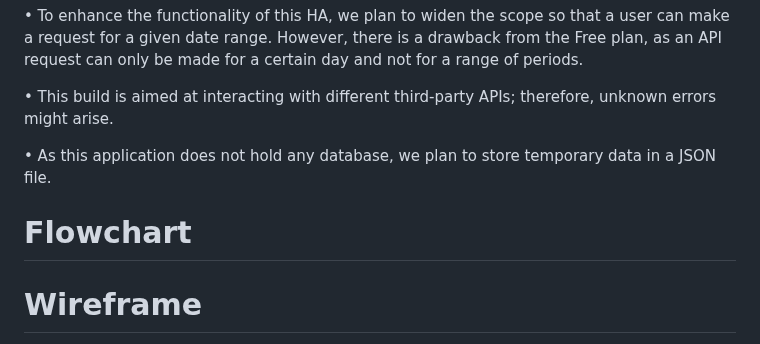
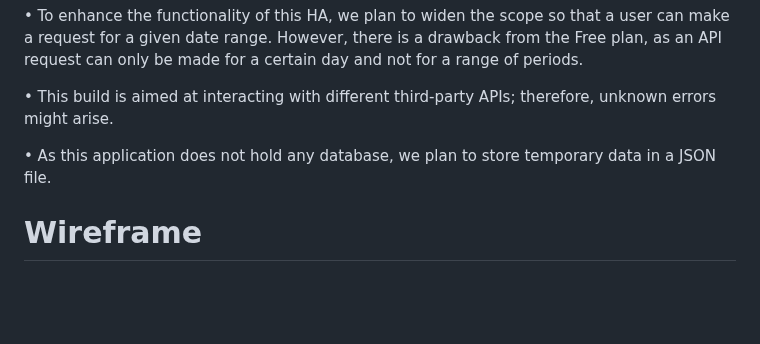
Before and after one commit to DeneshA/my_holiday_app_project_week_1, a Markdown page: README.md, the part around one of its changes. Rendered like a GitHub page; blank space fills up the shorter version.

Commit message:
Readme file Completed

```diff
--- a/README.md
+++ b/README.md
@@ -34,8 +34,6 @@ Traveling is fun, but it can turn upside down if you lack proper planning, poten
 
 • As this application does not hold any database, we plan to store temporary data in a JSON file.
 
-# Flowchart
-
 # Wireframe
 The wireframe prototype showcases how the result will be at the end of the Holiday App development.
 
```
Also changed, not shown: other parts of README.md (+1 -1 lines).
